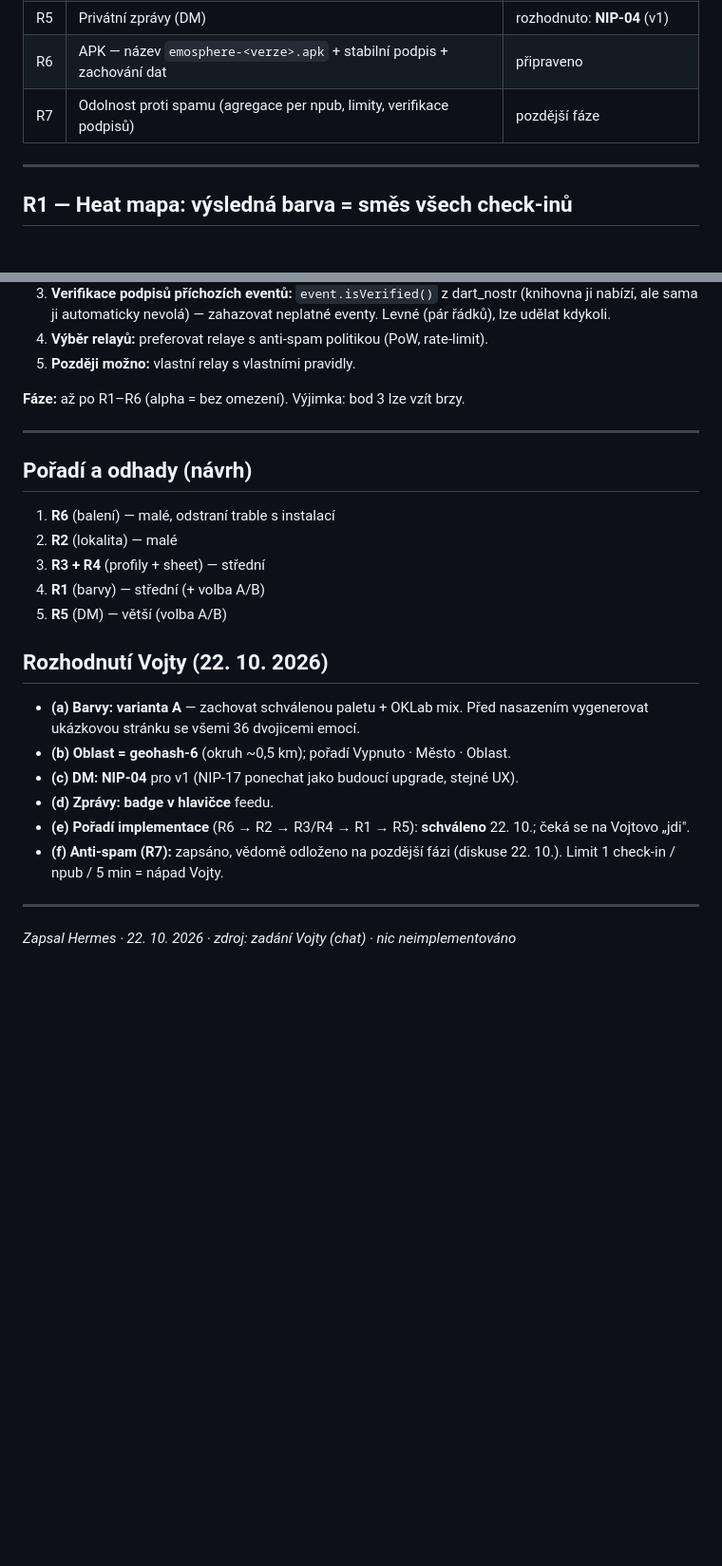
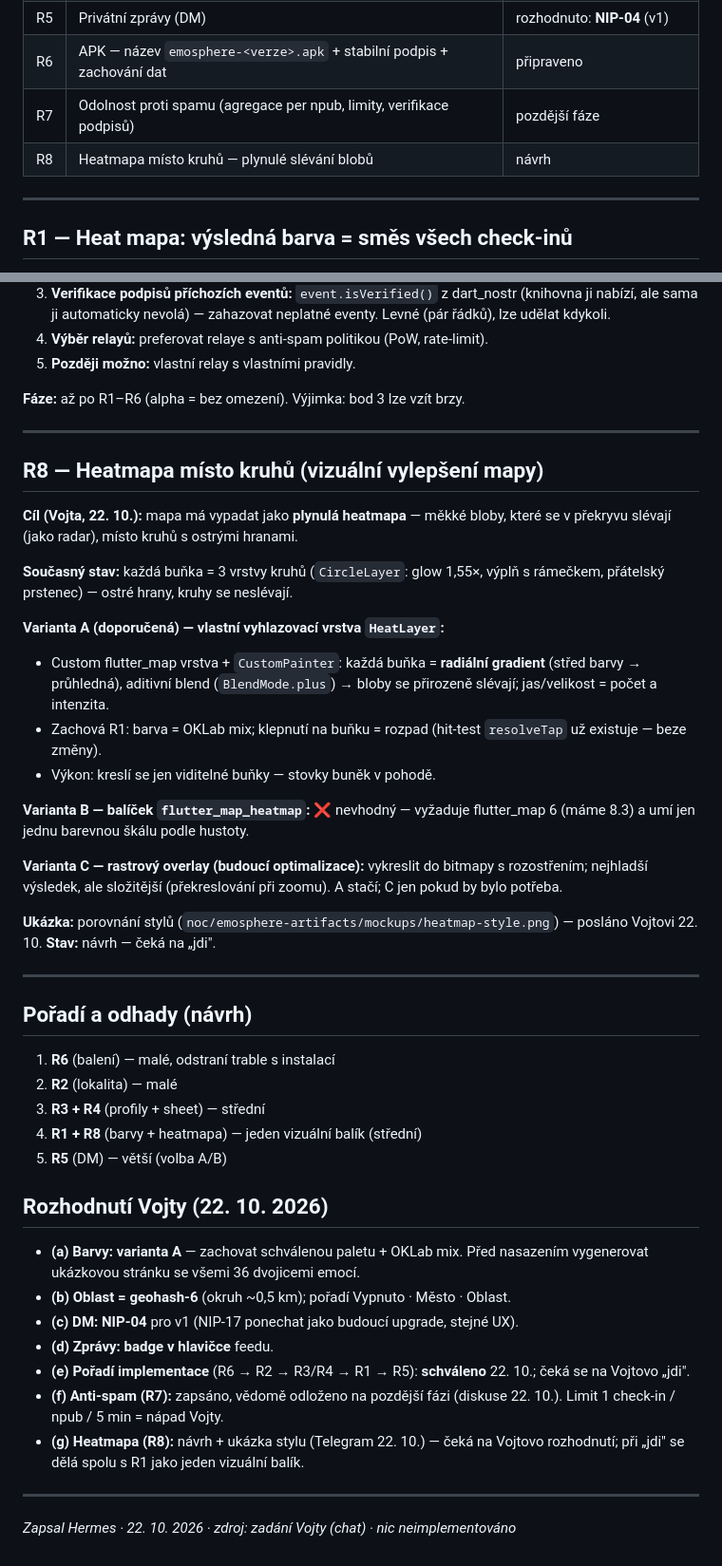
Before and after one commit to Vojta01/emosphere, a Markdown page: docs/ROADMAP.md, 2 parts joined by grey strips. Shown at 95% size. Rendered like a GitHub page; blank space fills up the shorter version.

Commit message:
docs: add R8 proposal (smooth heatmap rendering instead of circles)

```diff
--- a/docs/ROADMAP.md
+++ b/docs/ROADMAP.md
@@ -15,6 +15,7 @@
 | R5 | Privátní zprávy (DM) | rozhodnuto: **NIP-04** (v1) |
 | R6 | APK — název `emosphere-<verze>.apk` + stabilní podpis + zachování dat | připraveno |
 | R7 | Odolnost proti spamu (agregace per npub, limity, verifikace podpisů) | pozdější fáze |
+| R8 | Heatmapa místo kruhů — plynulé slévání blobů | návrh |
 
 ---
 
@@ -240,12 +241,40 @@ přebarvit heatmapu. V alpha fázi bez ochrany (záměrně).
 
 ---
 
+## R8 — Heatmapa místo kruhů (vizuální vylepšení mapy)
+
+**Cíl (Vojta, 22. 10.):** mapa má vypadat jako **plynulá heatmapa** — měkké
+bloby, které se v překryvu slévají (jako radar), místo kruhů s ostrými hranami.
+
+**Současný stav:** každá buňka = 3 vrstvy kruhů (`CircleLayer`: glow 1,55×,
+výplň s rámečkem, přátelský prstenec) — ostré hrany, kruhy se neslévají.
+
+**Varianta A (doporučená) — vlastní vyhlazovací vrstva `HeatLayer`:**
+- Custom flutter_map vrstva + `CustomPainter`: každá buňka = **radiální
+  gradient** (střed barvy → průhledná), aditivní blend (`BlendMode.plus`) →
+  bloby se přirozeně slévají; jas/velikost = počet a intenzita.
+- Zachová R1: barva = OKLab mix; klepnutí na buňku = rozpad (hit-test
+  `resolveTap` už existuje — beze změny).
+- Výkon: kreslí se jen viditelné buňky — stovky buněk v pohodě.
+
+**Varianta B — balíček `flutter_map_heatmap`:** ❌ nevhodný — vyžaduje
+flutter_map 6 (máme 8.3) a umí jen jednu barevnou škálu podle hustoty.
+
+**Varianta C — rastrový overlay (budoucí optimalizace):** vykreslit do
+bitmapy s rozostřením; nejhladší výsledek, ale složitější (překreslování
+při zoomu). A stačí; C jen pokud by bylo potřeba.
+
+**Ukázka:** porovnání stylů (`noc/emosphere-artifacts/mockups/heatmap-style.png`)
+— posláno Vojtovi 22. 10. **Stav:** návrh — čeká na „jdi".
+
+---
+
 ## Pořadí a odhady (návrh)
 
 1. **R6** (balení) — malé, odstraní trable s instalací
 2. **R2** (lokalita) — malé
 3. **R3 + R4** (profily + sheet) — střední
-4. **R1** (barvy) — střední (+ volba A/B)
+4. **R1 + R8** (barvy + heatmapa) — jeden vizuální balík (střední)
 5. **R5** (DM) — větší (volba A/B)
 
 ## Rozhodnutí Vojty (22. 10. 2026)
@@ -259,6 +288,8 @@ přebarvit heatmapu. V alpha fázi bez ochrany (záměrně).
   čeká se na Vojtovo „jdi".
 - **(f) Anti-spam (R7):** zapsáno, vědomě odloženo na pozdější fázi (diskuse
   22. 10.). Limit 1 check-in / npub / 5 min = nápad Vojty.
+- **(g) Heatmapa (R8):** návrh + ukázka stylu (Telegram 22. 10.) — čeká na
+  Vojtovo rozhodnutí; při „jdi" se dělá spolu s R1 jako jeden vizuální balík.
 
 ---
 
```
